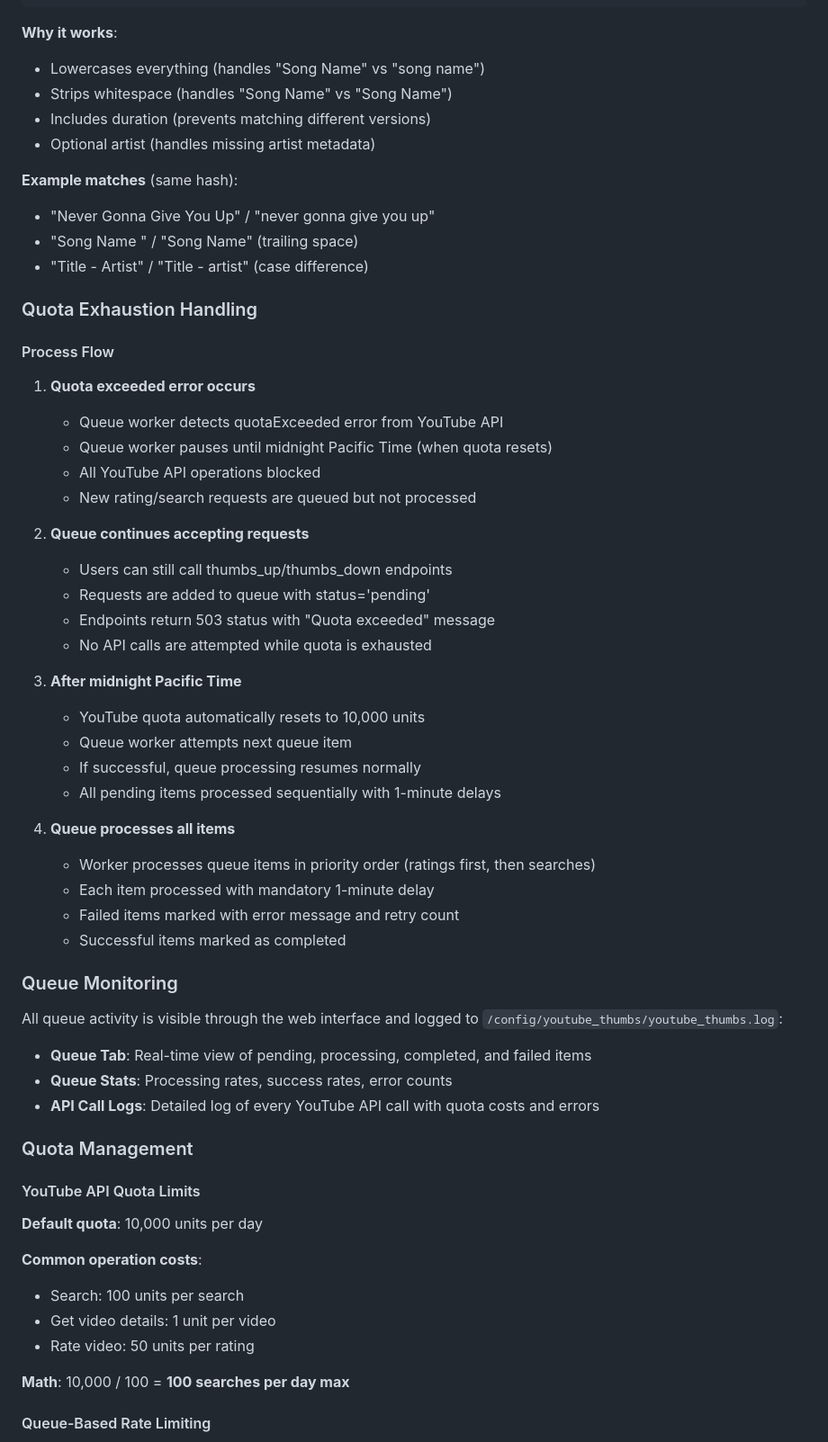
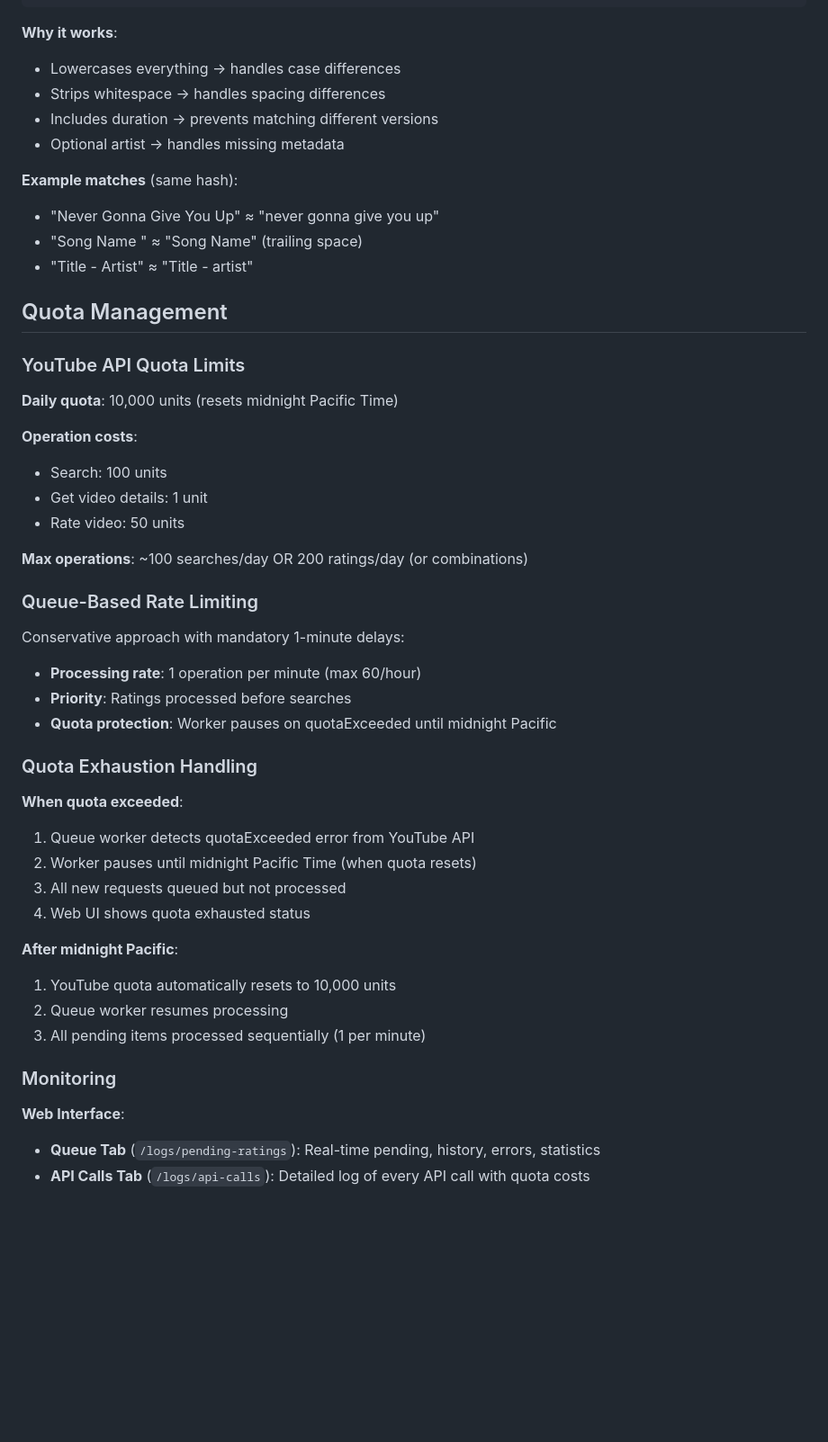
Before and after one commit to mdupreejr/youtube-thumbs, a Markdown page: ARCHITECTURE.md, the part around one of its changes. Shown at 90% size. Rendered like a GitHub page; blank space fills up the shorter version.

````diff
--- a/ARCHITECTURE.md
+++ b/ARCHITECTURE.md
@@ -247,64 +194,53 @@ def get_content_hash(title, duration, artist=None):
 ```
 
 **Why it works**:
-- Lowercases everything (handles "Song Name" vs "song name")
-- Strips whitespace (handles "Song  Name" vs "Song Name")
-- Includes duration (prevents matching different versions)
-- Optional artist (handles missing artist metadata)
+- Lowercases everything → handles case differences
+- Strips whitespace → handles spacing differences
+- Includes duration → prevents matching different versions
+- Optional artist → handles missing metadata
 
 **Example matches** (same hash):
-- "Never Gonna Give You Up" / "never gonna give you up"
-- "Song Name  " / "Song Name" (trailing space)
-- "Title - Artist" / "Title - artist" (case difference)
+- "Never Gonna Give You Up" ≈ "never gonna give you up"
+- "Song Name  " ≈ "Song Name" (trailing space)
+- "Title - Artist" ≈ "Title - artist"
+
+## Quota Management
+
+### YouTube API Quota Limits
+
+**Daily quota**: 10,000 units (resets midnight Pacific Time)
+
+**Operation costs**:
+- Search: 100 units
+- Get video details: 1 unit
+- Rate video: 50 units
+
+**Max operations**: ~100 searches/day OR 200 ratings/day (or combinations)
+
+### Queue-Based Rate Limiting
+
+Conservative approach with mandatory 1-minute delays:
+
+- **Processing rate**: 1 operation per minute (max 60/hour)
+- **Priority**: Ratings processed before searches
+- **Quota protection**: Worker pauses on quotaExceeded until midnight Pacific
 
 ### Quota Exhaustion Handling
 
-#### Process Flow
+**When quota exceeded**:
+1. Queue worker detects quotaExceeded error from YouTube API
+2. Worker pauses until midnight Pacific Time (when quota resets)
+3. All new requests queued but not processed
+4. Web UI shows quota exhausted status
 
-1. **Quota exceeded error occurs**
-   - Queue worker detects quotaExceeded error from YouTube API
-   - Queue worker pauses until midnight Pacific Time (when quota resets)
-   - All YouTube API operations blocked
-   - New rating/search requests are queued but not processed
+**After midnight Pacific**:
+1. YouTube quota automatically resets to 10,000 units
+2. Queue worker resumes processing
+3. All pending items processed sequentially (1 per minute)
 
-2. **Queue continues accepting requests**
-   - Users can still call thumbs_up/thumbs_down endpoints
-   - Requests are added to queue with status='pending'
-   - Endpoints return 503 status with "Quota exceeded" message
-   - No API calls are attempted while quota is exhausted
+### Monitoring
 
-3. **After midnight Pacific Time**
-   - YouTube quota automatically resets to 10,000 units
-   - Queue worker attempts next queue item
-   - If successful, queue processing resumes normally
-   - All pending items processed sequentially with 1-minute delays
+**Web Interface**:
+- **Queue Tab** (`/logs/pending-ratings`): Real-time pending, history, errors, statistics
+- **API Calls Tab** (`/logs/api-calls`): Detailed log of every API call with quota costs
 
-4. **Queue processes all items**
-   - Worker processes queue items in priority order (ratings first, then searches)
-   - Each item processed with mandatory 1-minute delay
-   - Failed items marked with error message and retry count
-   - Successful items marked as completed
-
-### Queue Monitoring
-
-All queue activity is visible through the web interface and logged to `/config/youtube_thumbs/youtube_thumbs.log`:
-
-- **Queue Tab**: Real-time view of pending, processing, completed, and failed items
-- **Queue Stats**: Processing rates, success rates, error counts
-- **API Call Logs**: Detailed log of every YouTube API call with quota costs and errors
-
-### Quota Management
-
-#### YouTube API Quota Limits
-
-**Default quota**: 10,000 units per day
-
-**Common operation costs**:
-- Search: 100 units per search
-- Get video details: 1 unit per video
-- Rate video: 50 units per rating
-
-**Math**: 10,000 / 100 = **100 searches per day max**
-
-#### Queue-Based Rate Limiting
-
````
Also changed, not shown: other parts of ARCHITECTURE.md (+80 -167 lines).
